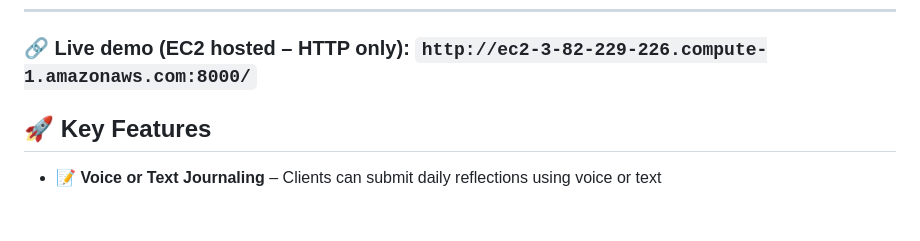
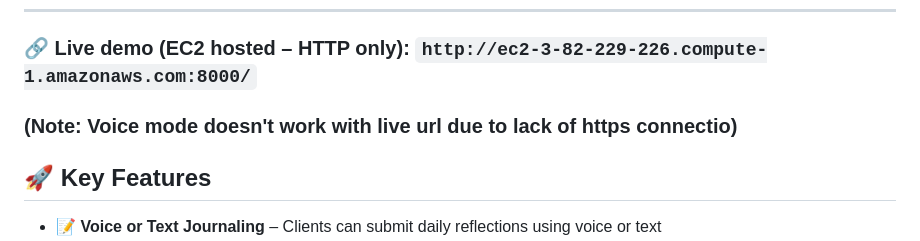
Before and after one commit to Goutham-10/therapy-assist-niti-ai, a Markdown page: README.md, the part around the change. Drawn GitHub-style; blank space fills up the shorter version.

Commit message:
disclaimer in readme.md

```diff
--- a/README.md
+++ b/README.md
@@ -4,7 +4,7 @@
 
 ---
 ### 🔗 **Live demo** (EC2 hosted – HTTP only): `http://ec2-3-82-229-226.compute-1.amazonaws.com:8000/`
-
+### (Note: Voice mode doesn't work with live url due to lack of https connectio)
 ## 🚀 Key Features
 
 - 📝 **Voice or Text Journaling** – Clients can submit daily reflections using voice or text
```
